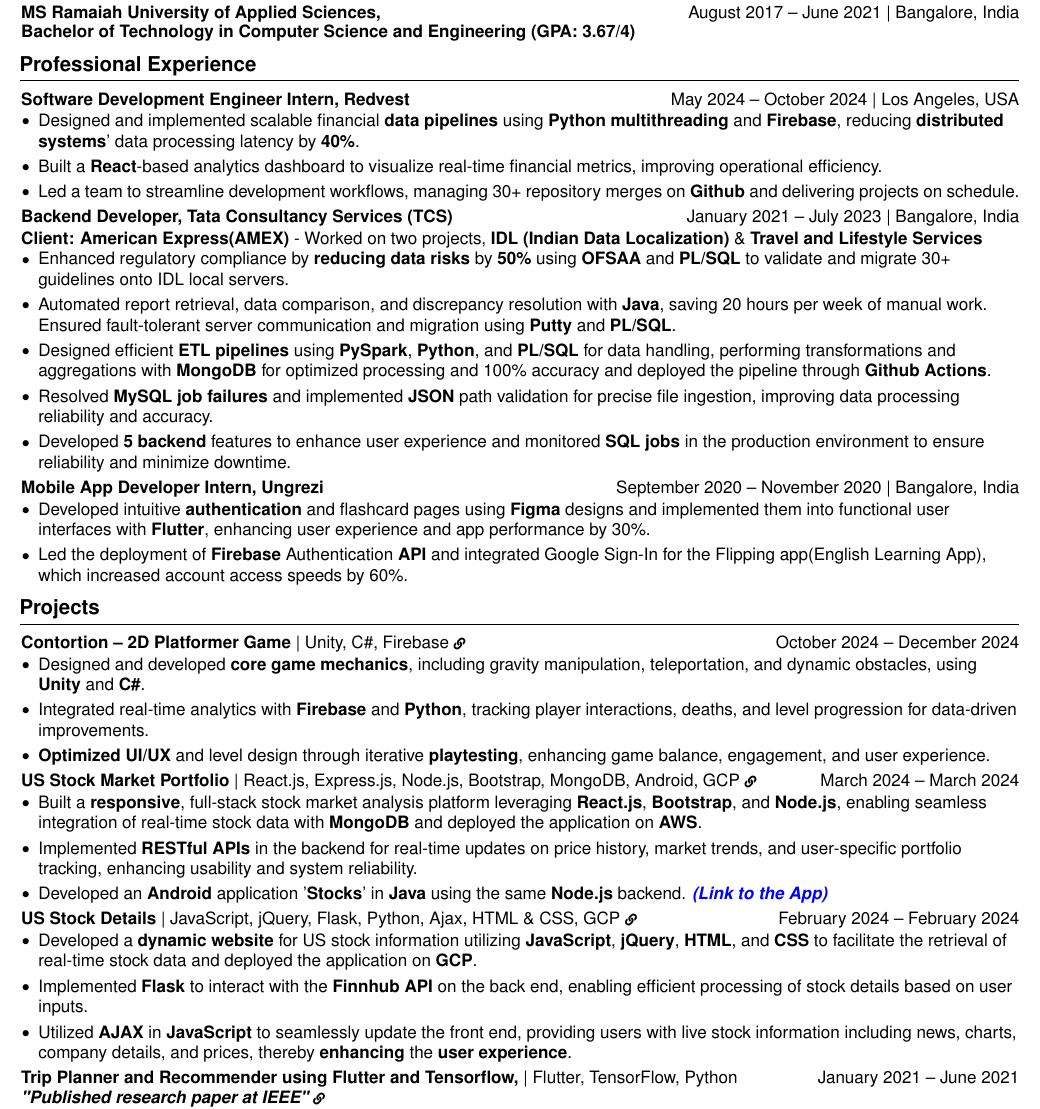
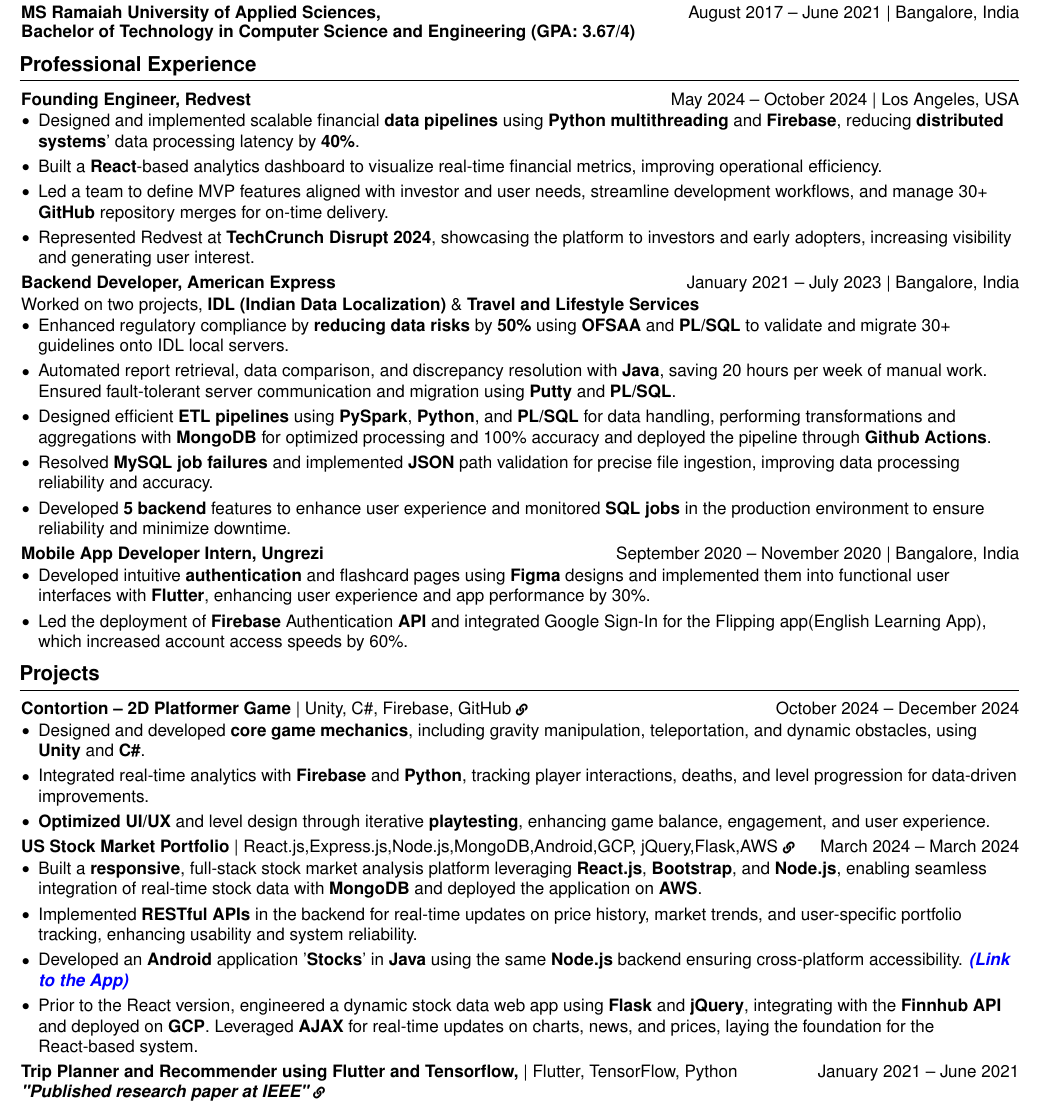
Before and after one commit to animatrix28/Resume-Latex, a LaTeX CV (AnimeshResume.tex): part of the page, cut so that both start at the same text. Compiled offline with pdfLaTeX.

Commit message:
Updated project and work section

```diff
--- a/AnimeshResume.tex
+++ b/AnimeshResume.tex
@@ -197,7 +197,7 @@
 \section{Professional Experience}
 
 \begin{tabularx}{\textwidth}{@{}Xr@{}}
-    \textbf{Software Development Engineer Intern, Redvest} & May 2024 – October 2024 | Los Angeles, USA \\
+    \textbf{Founding Engineer, Redvest} & May 2024 – October 2024 | Los Angeles, USA \\
 \end{tabularx}
 \vspace{-5mm}
 
@@ -205,7 +205,8 @@
     \begin{highlights}
         \item Designed and implemented scalable financial \textbf{data pipelines} using \textbf{Python multithreading} and \textbf{Firebase}, reducing \textbf{distributed systems}' data processing latency by \textbf{40\%}.
         \item Built a \textbf{React}-based analytics dashboard to visualize real-time financial metrics, improving operational efficiency.
-        \item Led a team to streamline development workflows, managing 30+ repository merges on \textbf{Github} and delivering projects on schedule.
+        \item Led a team to define MVP features aligned with investor and user needs, streamline development workflows, and manage 30+ \textbf{GitHub} repository merges for on-time delivery.
+        \item Represented Redvest at \textbf{TechCrunch Disrupt 2024}, showcasing the platform to investors and early adopters, increasing visibility and generating user interest.
     \end{highlights}
 \end{onecolentry}
 
@@ -213,13 +214,13 @@
 
 
 \begin{tabularx}{\textwidth}{@{}Xr@{}}
-    \textbf{Backend Developer, Tata Consultancy Services (TCS)} & January 2021 – July 2023 | Bangalore, India \\
+    \textbf{Backend Developer, American Express} & January 2021 – July 2023 | Bangalore, India \\
 \end{tabularx}
 \vspace{-4.0mm}
 
 \begin{onecolentry}
 
-\textbf{Client: American Express(AMEX)} - Worked on two projects, \textbf{IDL (Indian Data Localization)} \& \textbf{Travel and Lifestyle Services}
+Worked on two projects, \textbf{IDL (Indian Data Localization)} \& \textbf{Travel and Lifestyle Services}
 \vspace{-1mm}
     \begin{highlights}
         \item Enhanced regulatory compliance by \textbf{reducing data risks} by\textbf{ 50\%} using \textbf{OFSAA} and \textbf{PL/SQL} to validate and migrate 30+ guidelines onto IDL local servers.
@@ -247,7 +248,7 @@
 \section{Projects}
 
 \begin{tabularx}{\textwidth}{@{}Xr@{}}
-    \href{https://animatrix28.github.io/Contortion/}{\textbf{Contortion – 2D Platformer Game}  | Unity, C\#, Firebase {\scriptsize \faLink}} & October 2024 – December 2024 \\
+    \href{https://animatrix28.github.io/Contortion/}{\textbf{Contortion – 2D Platformer Game}  | Unity, C\#, Firebase, GitHub {\scriptsize \faLink}} & October 2024 – December 2024 \\
 \end{tabularx}
 \vspace{-5mm}
 \begin{onecolentry}
@@ -269,31 +270,32 @@
 \vspace{0.0 cm}
 
 \begin{tabularx}{\textwidth}{@{}Xr@{}}
-    \href{https://usstock-git-main-animesh-srivastavas-projects-215ba52f.vercel.app/}{\textbf{US Stock Market Portfolio}  | React.js, Express.js, Node.js, Bootstrap, MongoDB, Android, GCP {\scriptsize \faLink}} & March 2024 – March 2024 \\
+    \href{https://usstock-git-main-animesh-srivastavas-projects-215ba52f.vercel.app/}{\textbf{US Stock Market Portfolio}  | React.js,Express.js,Node.js,MongoDB,Android,GCP, jQuery,Flask,AWS {\scriptsize \faLink}} & March 2024 – March 2024 \\
 \end{tabularx}
 \vspace{-5mm}
 \begin{onecolentry}
     \begin{highlights}
         \item Built a \textbf{responsive}, full-stack stock market analysis platform leveraging \textbf{React.js}, \textbf{Bootstrap}, and \textbf{Node.js}, enabling seamless integration of real-time stock data with \textbf{MongoDB} and deployed the application on \textbf{AWS}.
         \item Implemented \textbf{RESTful APIs} in the backend for real-time updates on price history, market trends, and user-specific portfolio tracking, enhancing usability and system reliability.
-        \item Developed an \textbf{Android} application '\textbf{Stocks}' in \textbf{Java} using the same \textbf{Node.js} backend.
+        \item Developed an \textbf{Android} application '\textbf{Stocks}' in \textbf{Java} using the same \textbf{Node.js} backend ensuring cross-platform accessibility.
         \href{https://drive.google.com/drive/u/2/folders/1a4LrLwlGwCV0PFq6JoiWhEciJ8c7Cd_4}{\textit{\textbf{\textcolor{blue}{(Link to the App)}}}}
+        \item Prior to the React version, engineered a dynamic stock data web app using \textbf{Flask} and \textbf{jQuery}, integrating with the \textbf{Finnhub API} and deployed on \textbf{GCP}. Leveraged \textbf{AJAX} for real-time updates on charts, news, and prices, laying the foundation for the React-based system.
     \end{highlights}
 \end{onecolentry}
 
-\vspace{0.0 cm}
+% \vspace{0.0 cm}
 
-\begin{tabularx}{\textwidth}{@{}Xr@{}}
-    \href{https://animatrix-stock-details.uc.r.appspot.com/}{\textbf{US Stock Details}  | JavaScript, jQuery, Flask, Python, Ajax, HTML \& CSS, GCP {\scriptsize \faLink}} & February 2024 – February 2024 \\
-\end{tabularx}
-\vspace{-5mm}
-\begin{onecolentry}
-    \begin{highlights}
-        \item Developed a \textbf{dynamic website} for US stock information utilizing \textbf{JavaScript}, \textbf{jQuery}, \textbf{HTML}, and \textbf{CSS} to facilitate the retrieval of real-time stock data and deployed the application on \textbf{GCP}.
-        \item Implemented \textbf{Flask} to interact with the \textbf{Finnhub API} on the back end, enabling efficient processing of stock details based on user inputs.
-        \item Utilized \textbf{AJAX} in \textbf{JavaScript} to seamlessly update the front end, providing users with live stock information including news, charts, company details, and prices, thereby \textbf{enhancing} the \textbf{user experience}.
-    \end{highlights}
-\end{onecolentry}
+% \begin{tabularx}{\textwidth}{@{}Xr@{}}
+%     \href{https://animatrix-stock-details.uc.r.appspot.com/}{\textbf{US Stock Details}  | JavaScript, jQuery, Flask, Python, Ajax, HTML \& CSS, GCP {\scriptsize \faLink}} & February 2024 – February 2024 \\
+% \end{tabularx}
+% \vspace{-5mm}
+% \begin{onecolentry}
+%     \begin{highlights}
+%         \item Developed a \textbf{dynamic website} for US stock information utilizing \textbf{JavaScript}, \textbf{jQuery}, \textbf{HTML}, and \textbf{CSS} to facilitate the retrieval of real-time stock data and deployed the application on \textbf{GCP}.
+%         \item Implemented \textbf{Flask} to interact with the \textbf{Finnhub API} on the back end, enabling efficient processing of stock details based on user inputs.
+%         \item Utilized \textbf{AJAX} in \textbf{JavaScript} to seamlessly update the front end, providing users with live stock information including news, charts, company details, and prices, thereby \textbf{enhancing} the \textbf{user experience}.
+%     \end{highlights}
+% \end{onecolentry}
 
 \vspace{0.0 cm}
 
```
Also changed, not shown: AnimeshResume.pdf, AnimeshResume.tex (2 more changed lines).
